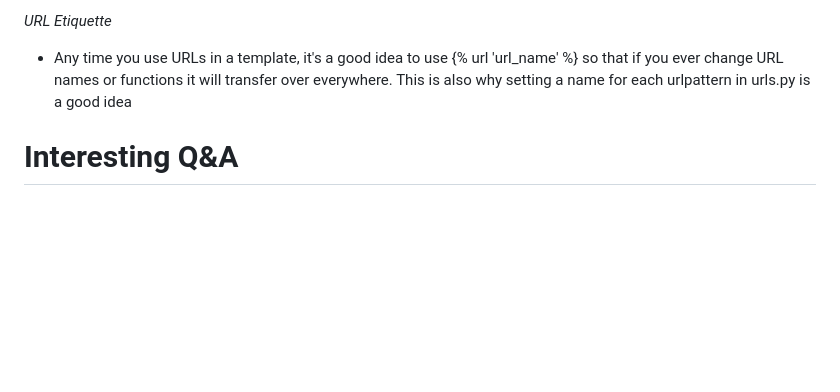
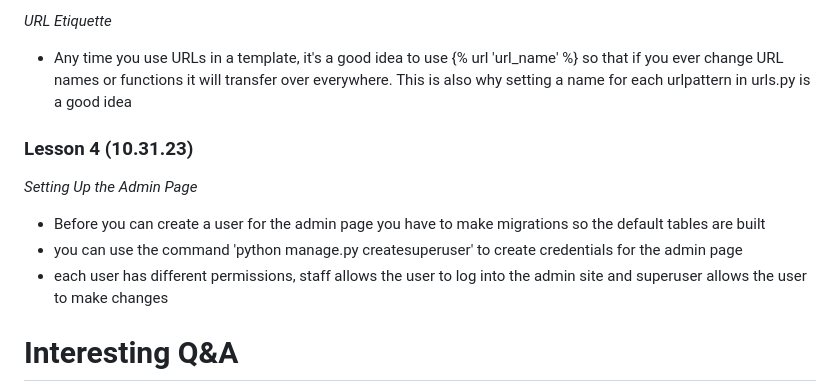
Before and after one commit to bernardwongssg/web-app, a Markdown page: README.md, the part around the change. GitHub-like rendering; blank space fills up the shorter version.

Commit message:
Update README.md - lesson 4

```diff
--- a/README.md
+++ b/README.md
@@ -38,6 +38,12 @@ Following along Corey Schafer's tutorial to get a better understanding of Django
 *URL Etiquette*
 - Any time you use URLs in a template, it's a good idea to use {% url 'url_name' %} so that if you ever change URL names or functions it will transfer over everywhere. This is also why setting a name for each urlpattern in urls.py is a good idea
 
+### Lesson 4 (10.31.23)
+*Setting Up the Admin Page*
+- Before you can create a user for the admin page you have to make migrations so the default tables are built
+- you can use the command 'python manage.py createsuperuser' to create credentials for the admin page
+- each user has different permissions, staff allows the user to log into the admin site and superuser allows the user to make changes
+
 # Interesting Q&A
 Why isn't the urls.py auto-generated?
 - sometimes apps only do internal things, urls.py is only useful routing users to pages specific to that app
```
